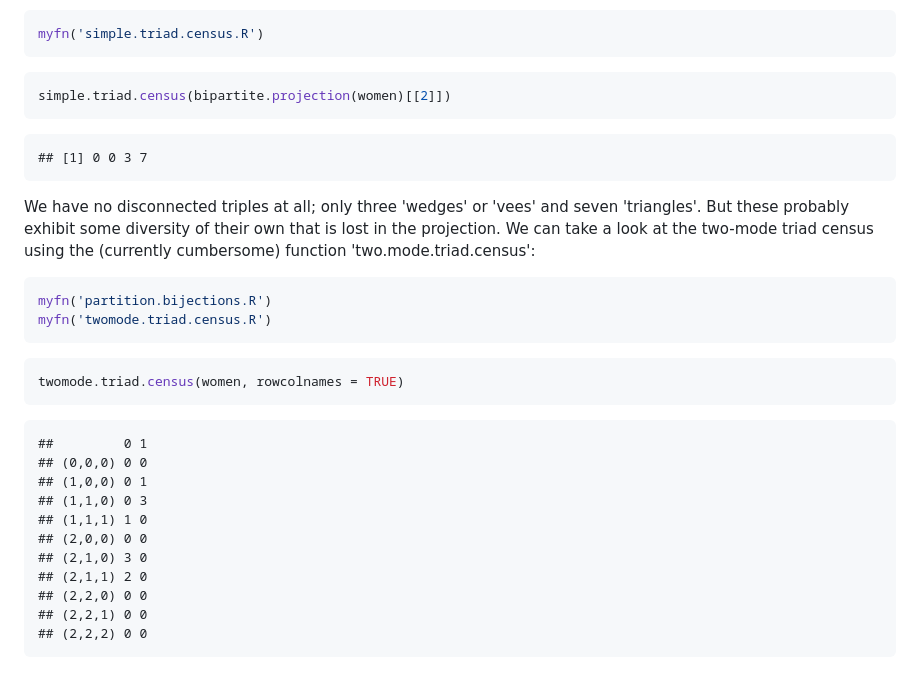
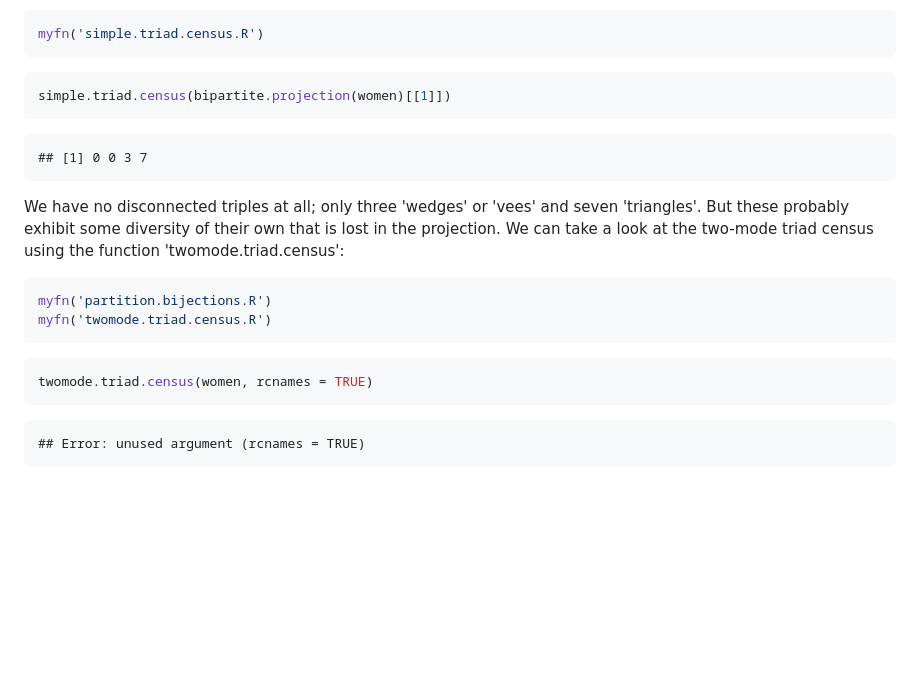
Before and after one commit to corybrunson/bitriad, a Markdown page: triadic-intro.md, the part around the change printed below. GitHub-like rendering; blank space fills up the shorter version.

````diff
--- a/triadic-intro.md
+++ b/triadic-intro.md
@@ -100,14 +101,14 @@ myfn('simple.triad.census.R')
 
 
 ```r
-simple.triad.census(bipartite.projection(women)[[2]])
+simple.triad.census(bipartite.projection(women)[[1]])
 ```
 
 ```
 ## [1] 0 0 3 7
 ```
 
-We have no disconnected triples at all; only three 'wedges' or 'vees' and seven 'triangles'. But these probably exhibit some diversity of their own that is lost in the projection. We can take a look at the two-mode triad census using the (currently cumbersome) function 'two.mode.triad.census':
+We have no disconnected triples at all; only three 'wedges' or 'vees' and seven 'triangles'. But these probably exhibit some diversity of their own that is lost in the projection. We can take a look at the two-mode triad census using the function 'twomode.triad.census':
 
 
 ```r
@@ -117,19 +118,9 @@ myfn('twomode.triad.census.R')
 
 
 ```r
-twomode.triad.census(women, rowcolnames = TRUE)
+twomode.triad.census(women, rcnames = TRUE)
 ```
 
 ```
-##         0 1
-## (0,0,0) 0 0
-## (1,0,0) 0 1
-## (1,1,0) 0 3
-## (1,1,1) 1 0
-## (2,0,0) 0 0
-## (2,1,0) 3 0
-## (2,1,1) 2 0
-## (2,2,0) 0 0
-## (2,2,1) 0 0
-## (2,2,2) 0 0
+## Error: unused argument (rcnames = TRUE)
 ```
````
Also changed, not shown: other parts of triadic-intro.md (+18 -17 lines), figure/unnamed-chunk-4.png, figure/unnamed-chunk-5.png, 4 other files.
